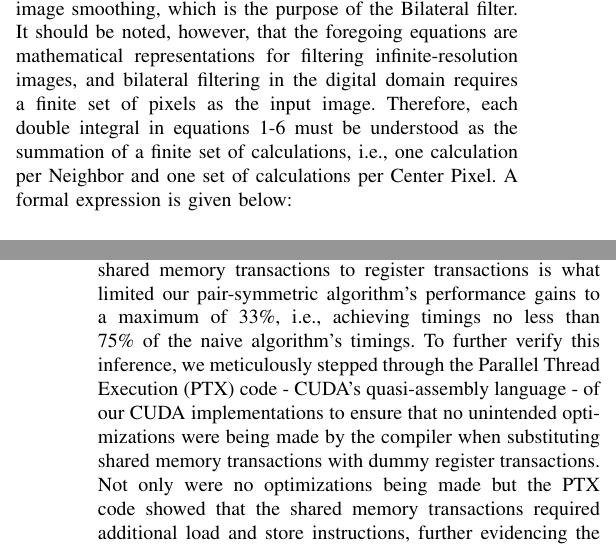
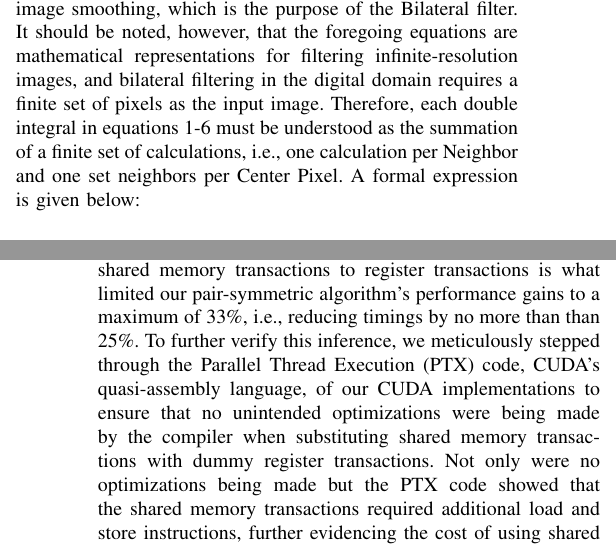
Before and after one commit to rzel/blfilter, a LaTeX paper (LateX/paper8.tex): two parts of the columns of pages 2 and 10 of 11, joined at a grey line, cut so that both start at the same text. Compiled offline with pdfLaTeX.

Commit message:
more minor changes

```diff
--- a/LateX/paper8.tex
+++ b/LateX/paper8.tex
@@ -96,7 +96,7 @@ h(x)=k^{-1}(x)\int_{-\infty}^{\infty}\int_{-\infty}^{\infty}f(\xi)c(\xi,x)s(f(\x
 k(x)=\int_{-\infty}^{\infty}\int_{-\infty}^{\infty}c(\xi,x)s(f(\xi),f(x))d\xi
 \end{equation}
 
-Function $c(\xi,x)$ measures the $geometric~closeness$ between neighborhood Center $x$ and a Neighbor $\xi$. Function $s(f(\xi),f(x))$ measures the $photometric$ $similarity$ (similarity in pixel intensity) between the same. The influence of a Neighbor on the Filter's output computation, for a Center Pixel, is calculated as a product of spatial kernel and the photometric kernel. Thus, Neighbors with similar photometric properties influence the Center Pixel more than those with less similar photometric properties. This results in edge-preserved image smoothing, which is the purpose of the Bilateral filter. It should be noted, however, that the foregoing equations are mathematical representations for filtering infinite-resolution images, and bilateral filtering in the digital domain requires a finite set of pixels as the input image. Therefore, each double integral in equations 1-6 must be understood as the summation of a finite set of calculations, i.e., one calculation per Neighbor and one set of calculations per Center Pixel. A formal expression is given below:
+Function $c(\xi,x)$ measures the $geometric~closeness$ between neighborhood Center $x$ and a Neighbor $\xi$. Function $s(f(\xi),f(x))$ measures the $photometric$ $similarity$ (similarity in pixel intensity) between the same. The influence of a Neighbor on the Filter's output computation, for a Center Pixel, is calculated as a product of spatial kernel and the photometric kernel. Thus, Neighbors with similar photometric properties influence the Center Pixel more than those with less similar photometric properties. This results in edge-preserved image smoothing, which is the purpose of the Bilateral filter. It should be noted, however, that the foregoing equations are mathematical representations for filtering infinite-resolution images, and bilateral filtering in the digital domain requires a finite set of pixels as the input image. Therefore, each double integral in equations 1-6 must be understood as the summation of a finite set of calculations, i.e., one calculation per Neighbor and one set neighbors per Center Pixel. A formal expression is given below:
 
 \begin{equation}
 \label{eq:depen}
@@ -519,5 +519,5 @@ On the GPU, our pair-symmetric algorithm outperformed our naive algorithm for ev
 
-While our tests returned a maximum 25\% reduction in execution time, our pair-symmetric algorithm has the potential to reach a near 50\% reduction in execution time. Furthermore, the benchmarks of our pair-symmetric algorithm reveal minor irregularities in the trajectory of performance derived from execution timings versus respective incremental adjustments of parameter values such as CUDA block and grid dimensions. The main cause of both of these observations is shared memory. To better understand the impact of the additional shared memory transactions that our pair-symmetric algorithm requires, whereas the naive algorithm does not require shared memory for output storage, we implemented a single-threaded CPU-based version of both the naive bilateral filter algorithm and pair-symmetric algorithm so that native-memory (RAM, L1, or L2 cache) could substitute for the GPU's shared memory. The results were remarkably illustrative of our pair-symmetric algorithm's potential. The naive algorithm running on the CPU with a filter width of 10 pixels processed a 3000 x 3000 image in an average of 1206.7 seconds while our pair-symmetric algorithm took 611.8 seconds - a 49.23\% reduction in execution time. Moreover, when replacing shared memory transactions with dummy register transactions in our CUDA implementation of the pair-symmetric algorithm, we observed a consistent 40\% reduction in execution time. From these findings, we conclude that the inferior speed of GPU shared memory transactions to register transactions is what limited our pair-symmetric algorithm's performance gains to  a maximum of 33\%, i.e., achieving timings no less than 75\% of the naive algorithm's timings. To further verify this inference, we meticulously stepped through the Parallel Thread Execution (PTX) code - CUDA's quasi-assembly language - of our CUDA implementations to ensure that no unintended optimizations were being made by the compiler when substituting shared memory transactions with dummy register transactions. Not only were no optimizations being made but the PTX code showed that the shared memory transactions required additional load and store instructions, further evidencing the cost of using shared memory.
+While our tests returned a maximum 25\% reduction in execution time, our pair-symmetric algorithm has the potential to reach a near 50\% reduction in execution time. Furthermore, the benchmarks of our pair-symmetric algorithm reveal minor irregularities in the trajectory of performance derived from execution timings versus respective incremental adjustments of parameter values such as CUDA block and grid dimensions. The main cause of both of these observations is shared memory. To better understand the impact of the additional shared memory transactions that our pair-symmetric algorithm requires, whereas the naive algorithm does not require shared memory for output storage, we implemented a single-threaded CPU-based version of both the naive bilateral filter algorithm and pair-symmetric algorithm so that native-memory (RAM, L1, or L2 cache) could substitute for the GPU's shared memory. The results were remarkably illustrative of our pair-symmetric algorithm's potential. The naive algorithm running on the CPU with a filter width of 10 pixels processed a 3000 x 3000 image in an average of 1206.7 seconds while our pair-symmetric algorithm took 611.8 seconds - a 49.23\% reduction in execution time. Moreover, when replacing shared memory transactions with dummy register transactions in our CUDA implementation of the pair-symmetric algorithm, we observed a consistent 40\% reduction in execution time. From these findings, we conclude that the inferior speed of GPU shared memory transactions to register transactions is what limited our pair-symmetric algorithm's performance gains to  a maximum of 33\%, i.e., reducing timings by no more than than 25\%. To further verify this inference, we meticulously stepped through the Parallel Thread Execution (PTX) code, CUDA's quasi-assembly language, of our CUDA implementations to ensure that no unintended optimizations were being made by the compiler when substituting shared memory transactions with dummy register transactions. Not only were no optimizations being made but the PTX code showed that the shared memory transactions required additional load and store instructions, further evidencing the cost of using shared memory.
 
 Another challenge in interpreting our results was porting the concept of "speed-up" to general purpose GPU programming. Since speed-up is necessarily with respect to a reference timing, we used the same reference timing that our CPU optimizations used---that is how we calculated the 235.5x speed-up figure stated in the abstract of this paper---and we also made another reference timing by running our GPU implementations using a single thread. For example, using a single thread operating with filter width of 10 pixels to process a 768 x 512 pixel image, the time taken for the GTX280 to complete this execution was an average of 177.9 seconds for both of our algorithms; using a filter width of 5 pixels, the average execution time was 50.5 seconds for both algorithms. With respect to these reference timings, the speed-up is roughly 20,500x for the 10 pixel filter width and 12,440x for the 5 pixel filter width.
 
```
Also changed, not shown: LateX/paper8.tex (2 more changed lines).
